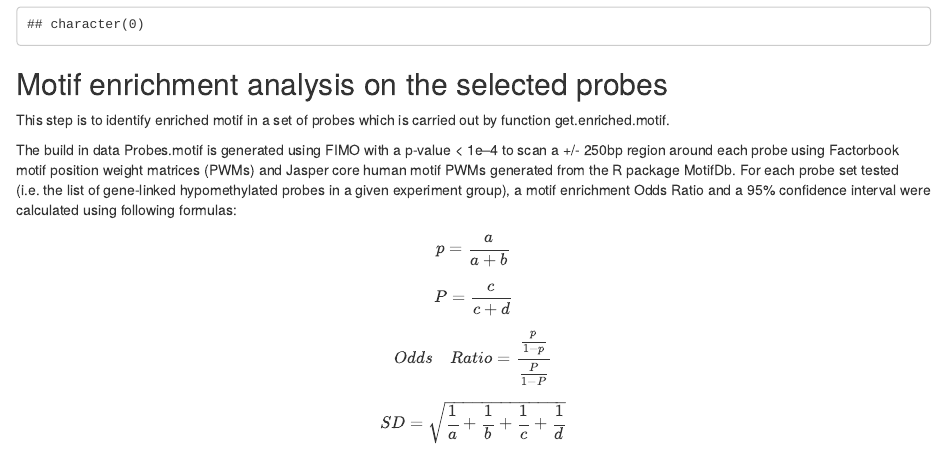
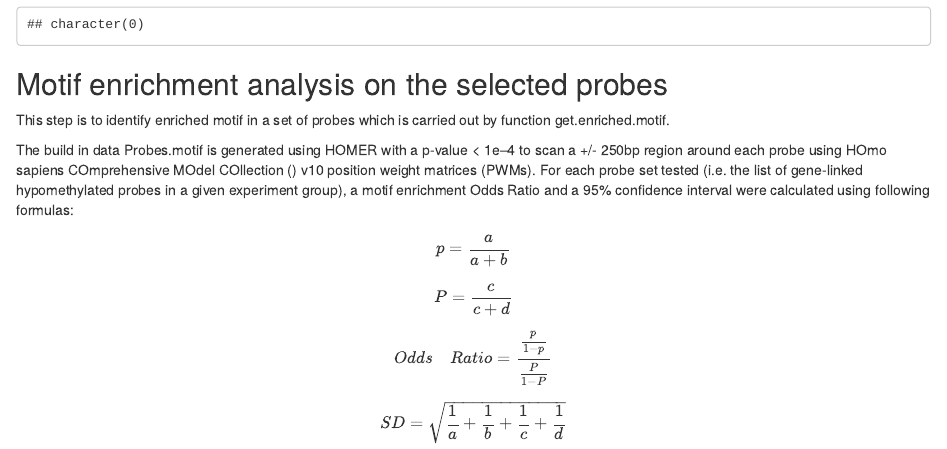
Before and after one commit to lijingya/ELMER, an R Markdown document (vignettes/vignettes.Rmd): the page in a window 1100 px wide, from 12920 px down. Rendered offline with R 4.5, knitr and Pandoc, with nearby package versions; drawn as R Markdown's standard HTML page in place of the format the file asks for; some code elsewhere in the file could not run offline.

Commit message:
Fixing vignette

```diff
--- a/vignettes/vignettes.Rmd
+++ b/vignettes/vignettes.Rmd
@@ -562,9 +562,10 @@ dir(path = "./ELMER.example/Result/LUSC", pattern = "getPair")
 This step is to identify enriched motif in a set of probes which is carried out by
 function get.enriched.motif.
 
-The build in data Probes.motif is generated using FIMO with a p-value < 1e–4
-to scan a +/- 250bp region around each probe using Factorbook motif position weight
-matrices (PWMs) and Jasper core human motif PWMs generated from the R package MotifDb.
+The build in data Probes.motif is generated using HOMER with a p-value < 1e–4
+to scan a +/- 250bp region around each probe using HOmo sapiens
+COmprehensive MOdel COllection (\href{http://hocomoco.autosome.ru/}{HOCOMOCO}) v10  position
+weight matrices (PWMs).
 For each probe set tested (i.e. the list of gene-linked hypomethylated probes in a given experiment
 group), a motif enrichment Odds Ratio and a 95% confidence interval were
 calculated using following formulas:
```
Also changed, not shown: vignettes/vignettes.Rmd (8 more changed lines).
